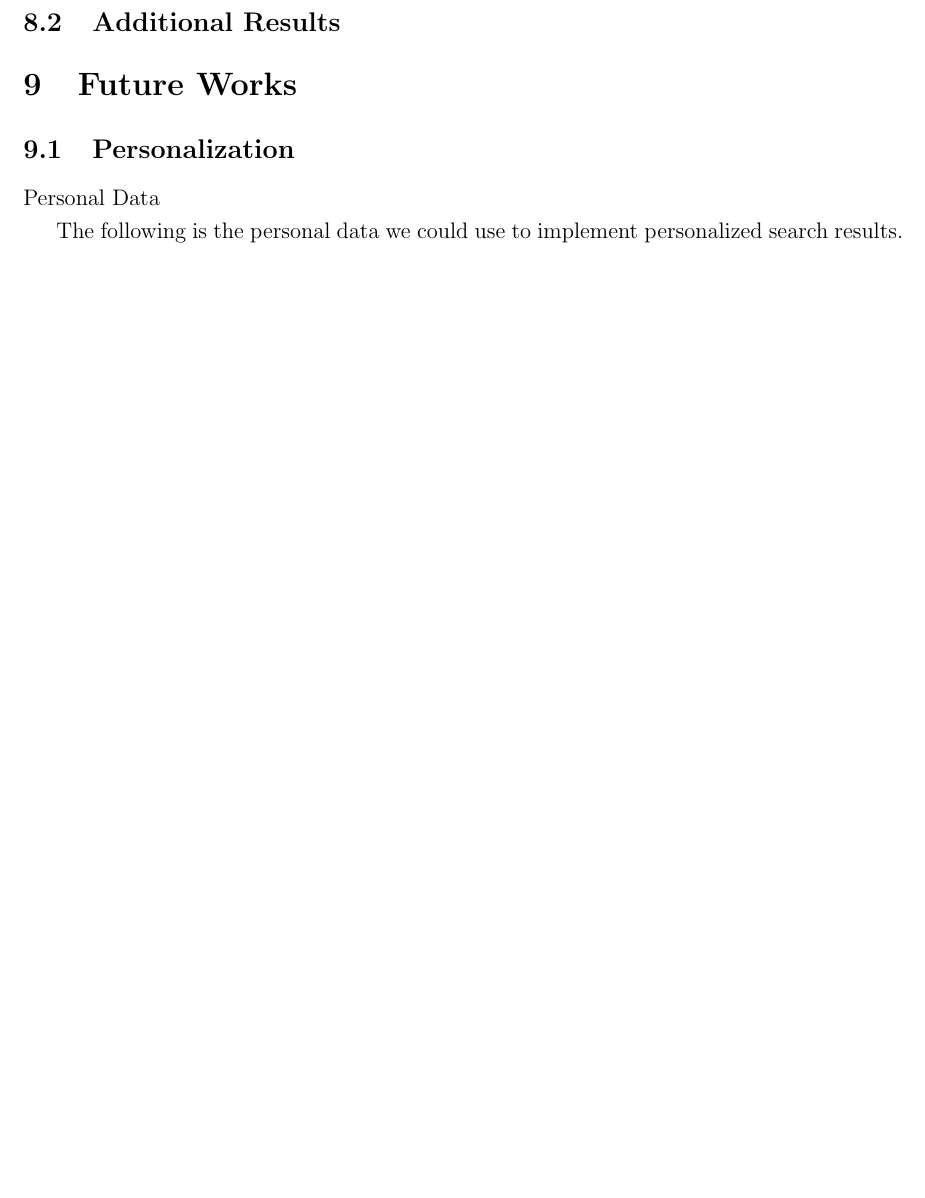
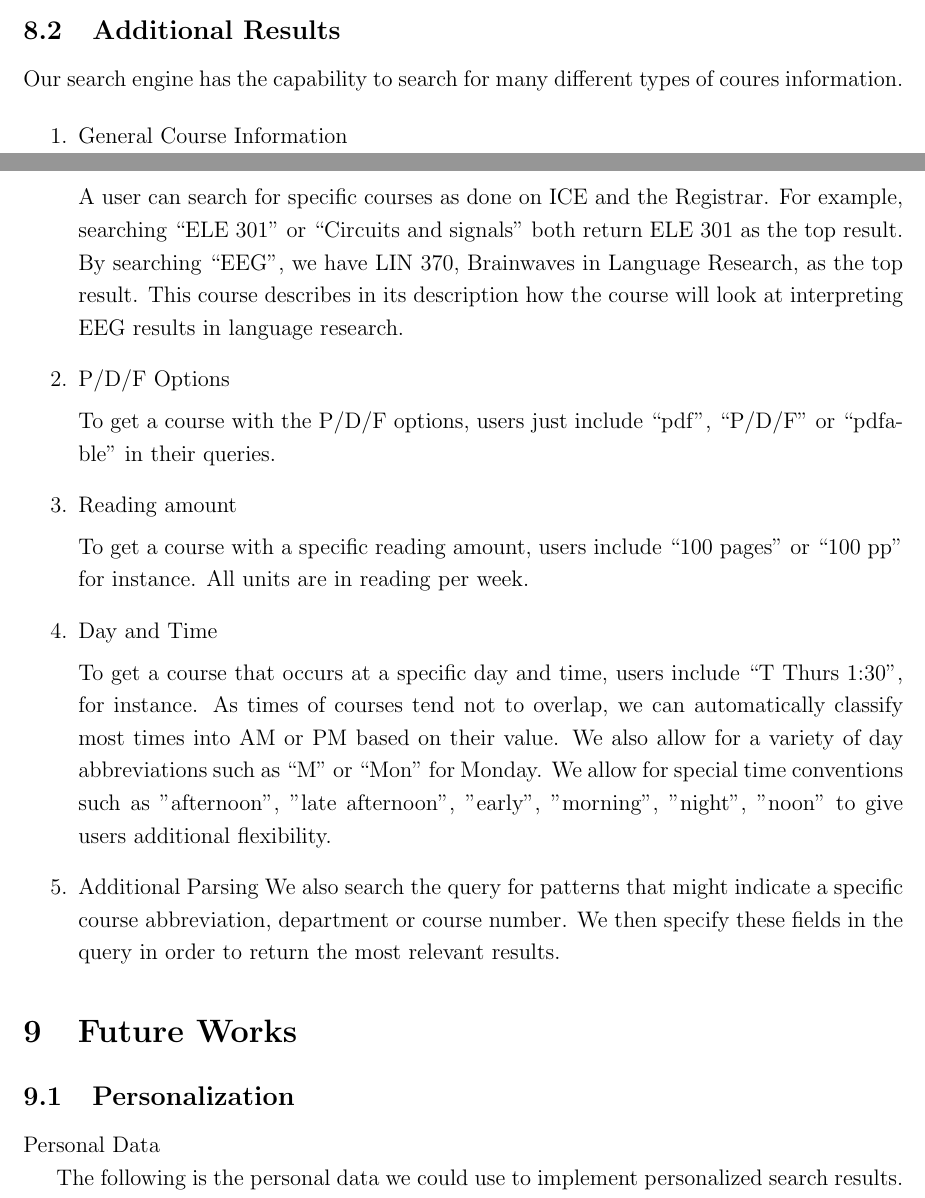
Before and after one commit to dbieber/coursesearch, a LaTeX paper (Project.tex): part of page 13 of 15 before the commit and two parts of pages 12 and 13 of 16 after it, the two joined at a grey line, cut so that both start at the same text, the shorter picture padded with empty space. Compiled offline with pdfLaTeX.

Commit message:
project report - Example queries

```diff
--- a/Project.tex
+++ b/Project.tex
@@ -238,7 +238,29 @@ From what we can tell based on experimentation, ICE only indexes the description
 At a broader scale, our search engine is simply more powerful than both existing tools. We can search for a variety of options that neither of the other two can and we parse complex queries to deliver more relevant results. The Registrar and ICE are functional when you know what courses you want to see. However, when you only know the characteristics of the courses you want to take, our search engine can find those relevant courses for you. In this respect, we are more powerful than both alternatives.
 
 \subsection{Additional Results}
+Our search engine has the capability to search for many different types of coures information.
 
+\begin{enumerate}
+\item General Course Information
+
+	A user can search for specific courses as done on ICE and the Registrar. For example, searching ``ELE 301'' or ``Circuits and signals'' both return ELE 301 as the top result. By searching ``EEG'', we have LIN 370, Brainwaves in Language Research, as the top result. This course describes in its description how the course will look at interpreting EEG results in language research.
+
+\item P/D/F Options
+
+To get a course with the P/D/F options, users just include ``pdf'', ``P/D/F'' or ``pdfable'' in their queries.
+
+\item Reading amount
+
+To get a course with a specific reading amount, users include ``100 pages'' or ``100 pp'' for instance. All units are in reading per week.
+
+\item Day and Time
+
+To get a course that occurs at a specific day and time, users include ``T Thurs 1:30'', for instance. As times of courses tend not to overlap, we can automatically classify most times into AM or PM based on their value. We also allow for a variety of day abbreviations such as ``M'' or ``Mon'' for Monday. We allow for special time conventions such as "afternoon", "late afternoon", "early", "morning", "night", "noon" to give users additional flexibility.
+
+\item Additional Parsing
+We also search the query for patterns that might indicate a specific course abbreviation, department or course number. We then specify these fields in the query in order to return the most relevant results.
+
+\end{enumerate}
 
 \section{Future Works}
 
```
Also changed, not shown: 2 other files.
